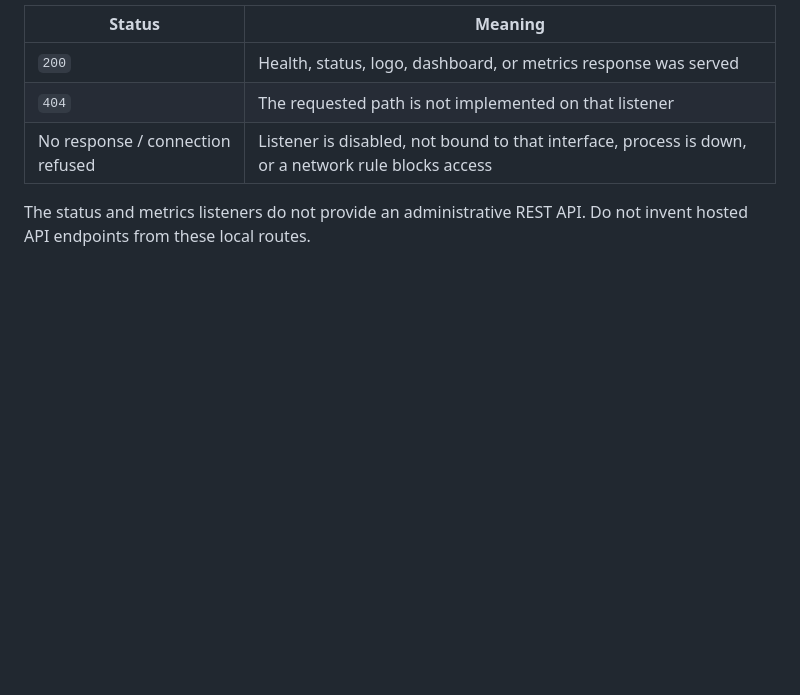
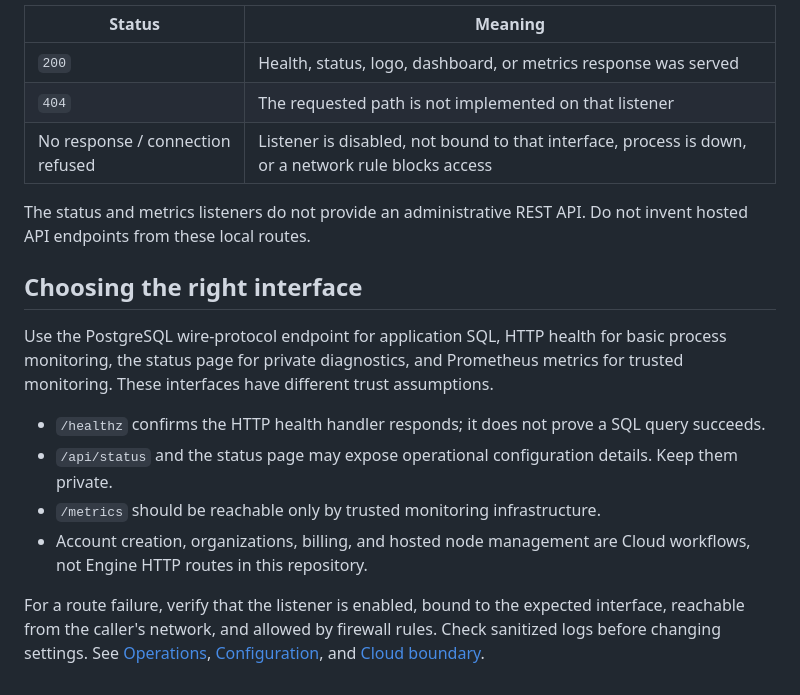
Before and after one commit to Agata-Proxima/proxima-engine, a Markdown page: docs/API.md, the part around the change. Rendered like a GitHub page; blank space fills up the shorter version.

Commit message:
Clarify API boundaries and troubleshooting

```diff
--- a/docs/API.md
+++ b/docs/API.md
@@ -82,3 +82,15 @@ The Engine removes this private option before forwarding startup to PostgreSQL,
 | No response / connection refused | Listener is disabled, not bound to that interface, process is down, or a network rule blocks access |
 
 The status and metrics listeners do not provide an administrative REST API. Do not invent hosted API endpoints from these local routes.
+
+
+## Choosing the right interface
+
+Use the PostgreSQL wire-protocol endpoint for application SQL, HTTP health for basic process monitoring, the status page for private diagnostics, and Prometheus metrics for trusted monitoring. These interfaces have different trust assumptions.
+
+- `/healthz` confirms the HTTP health handler responds; it does not prove a SQL query succeeds.
+- `/api/status` and the status page may expose operational configuration details. Keep them private.
+- `/metrics` should be reachable only by trusted monitoring infrastructure.
+- Account creation, organizations, billing, and hosted node management are Cloud workflows, not Engine HTTP routes in this repository.
+
+For a route failure, verify that the listener is enabled, bound to the expected interface, reachable from the caller's network, and allowed by firewall rules. Check sanitized logs before changing settings. See [Operations](OPERATIONS.md), [Configuration](CONFIGURATION.md), and [Cloud boundary](CLOUD_CONTROL_PLANE.md).
```
